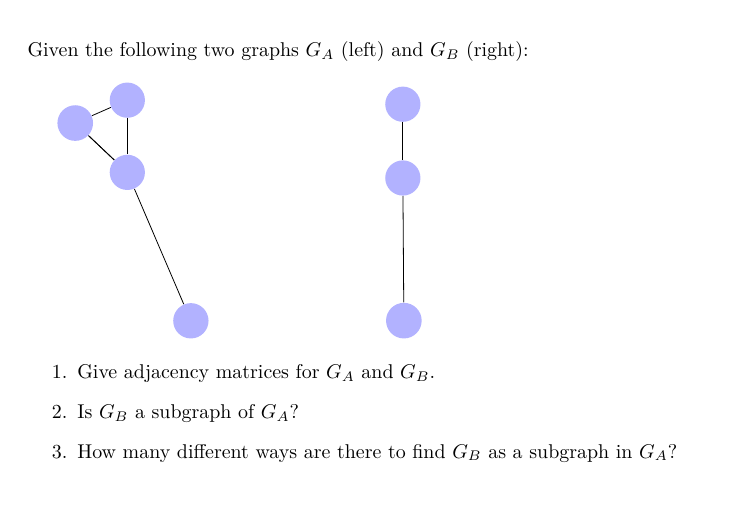
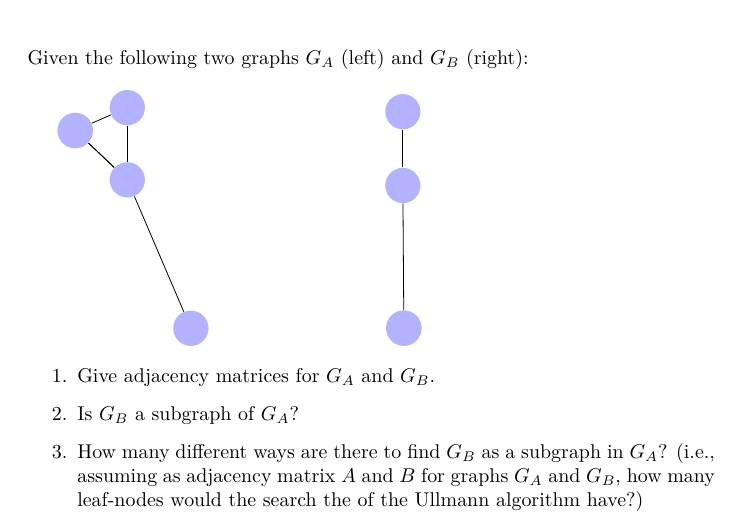
Before and after one commit to DM587/dm561.github.io, a LaTeX problem sheet (misc/exercises-week46/ex-week46.tex): part of page 2 of 3, cut so that both start at the same text. Compiled offline with LuaLaTeX.

Commit message:
more text

```diff
--- a/misc/exercises-week46/ex-week46.tex
+++ b/misc/exercises-week46/ex-week46.tex
@@ -126,7 +126,7 @@ decorate, draw}]
 \begin{enumerate}
   \item Give adjacency matrices for $G_A$ and $G_B$.
   \item Is $G_B$ a subgraph of $G_A$?
-  \item How many different ways are there to find $G_B$ as a subgraph in $G_A$?
+  \item How many different ways are there to find $G_B$ as a subgraph in $G_A$? (i.e., assuming as adjacency matrix $A$ and $B$ for graphs $G_A$ and $G_B$, how many leaf-nodes would the search the of the Ullmann algorithm have?)
   \item How many different ways are there to find $G_B$ as an induced subgraph in $G_A$?
 \end{enumerate}
 
```
Also changed, not shown: assets/ex-week46.pdf.
